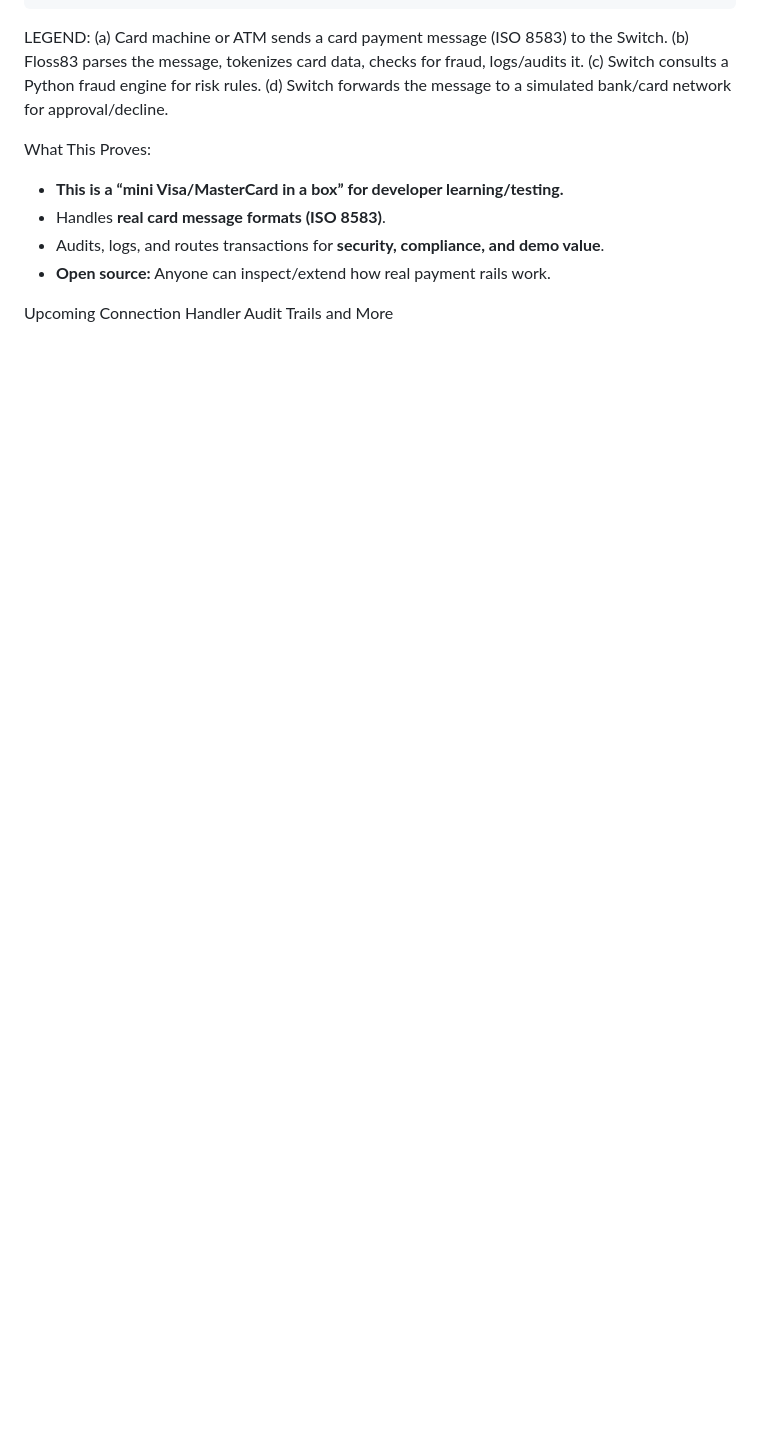
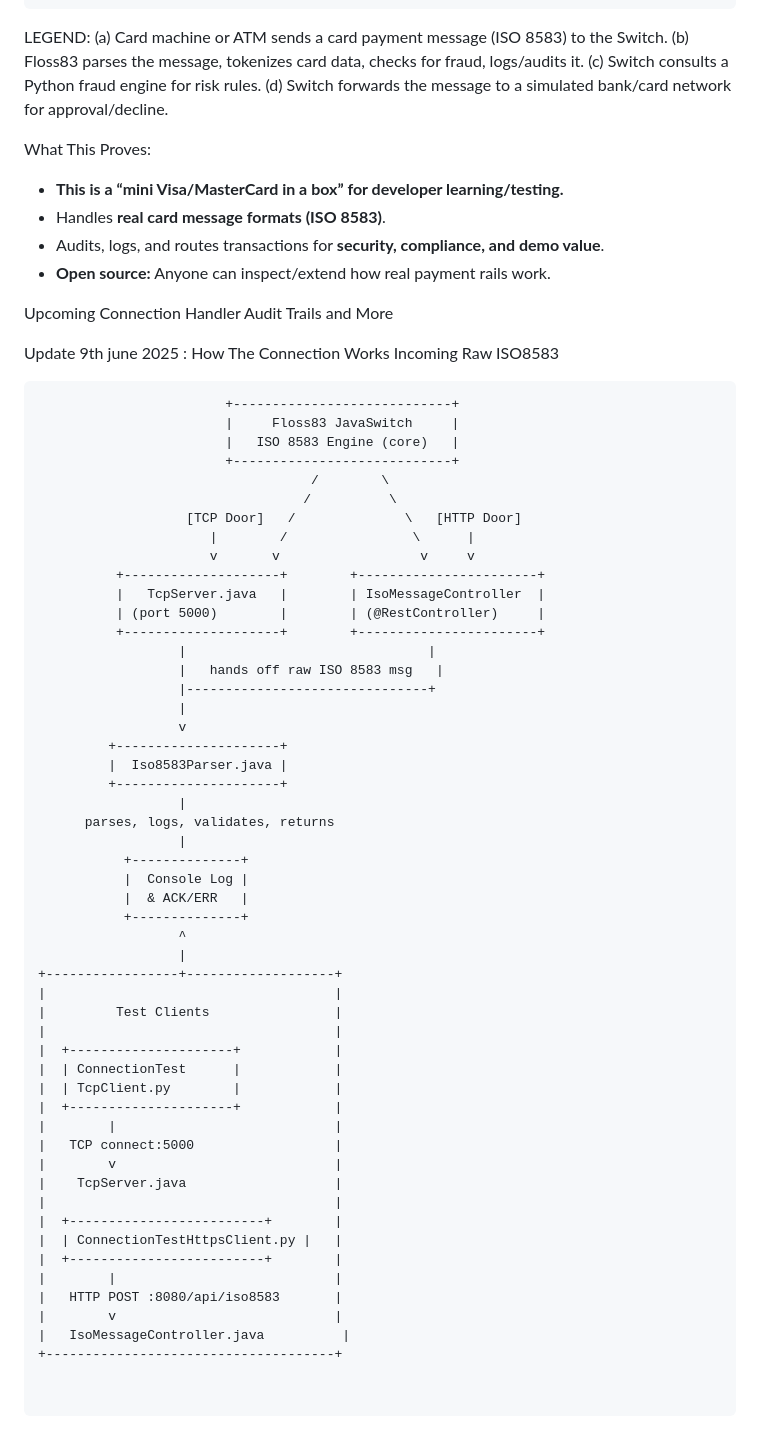
Before and after one commit to gracemann365/Floss83, a Markdown page: README.md, the part around the change. Drawn GitHub-style; blank space fills up the shorter version.

Commit message:
Update Connection Handling & Parsing of Raw ISO8583

````diff
--- a/README.md
+++ b/README.md
@@ -56,3 +56,61 @@ What This Proves:
 Upcoming Connection Handler
 Audit Trails
 and More
+
+Update 9th june 2025 : How The Connection Works Incoming Raw ISO8583
+
+```
+                        +----------------------------+
+                        |     Floss83 JavaSwitch     |
+                        |   ISO 8583 Engine (core)   |
+                        +----------------------------+
+                                   /        \
+                                  /          \
+                   [TCP Door]   /              \   [HTTP Door]
+                      |        /                \      |
+                      v       v                  v     v
+          +--------------------+        +-----------------------+
+          |   TcpServer.java   |        | IsoMessageController  |
+          | (port 5000)        |        | (@RestController)     |
+          +--------------------+        +-----------------------+
+                  |                               |
+                  |   hands off raw ISO 8583 msg   |
+                  |-------------------------------+
+                  |
+                  v
+         +---------------------+
+         |  Iso8583Parser.java |
+         +---------------------+
+                  |
+      parses, logs, validates, returns
+                  |
+           +--------------+
+           |  Console Log |
+           |  & ACK/ERR   |
+           +--------------+
+                  ^
+                  |
++-----------------+-------------------+
+|                                     |
+|         Test Clients                |
+|                                     |
+|  +---------------------+            |
+|  | ConnectionTest      |            |
+|  | TcpClient.py        |            |
+|  +---------------------+            |
+|        |                            |
+|   TCP connect:5000                  |
+|        v                            |
+|    TcpServer.java                   |
+|                                     |
+|  +-------------------------+        |
+|  | ConnectionTestHttpsClient.py |   |
+|  +-------------------------+        |
+|        |                            |
+|   HTTP POST :8080/api/iso8583       |
+|        v                            |
+|   IsoMessageController.java          |
++-------------------------------------+
+
+
+```
````
